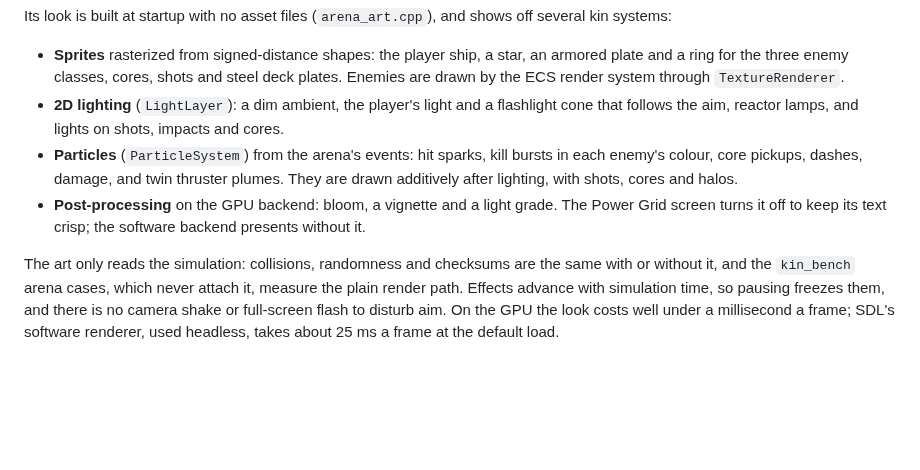
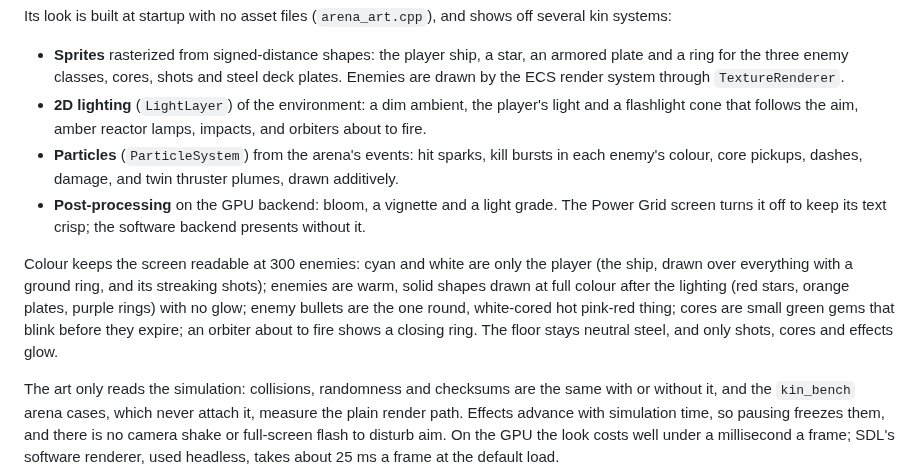
Before and after one commit to AmedeoBiolatti/kin, a Markdown page: examples/README.md, the part around the change. Rendered like a GitHub page; blank space fills up the shorter version.

```diff
--- a/examples/README.md
+++ b/examples/README.md
@@ -72,15 +72,23 @@ several kin systems:
 - **Sprites** rasterized from signed-distance shapes: the player ship, a star, an
   armored plate and a ring for the three enemy classes, cores, shots and steel deck
   plates. Enemies are drawn by the ECS render system through `TextureRenderer`.
-- **2D lighting** (`LightLayer`): a dim ambient, the player's light and a
-  flashlight cone that follows the aim, reactor lamps, and lights on shots,
-  impacts and cores.
+- **2D lighting** (`LightLayer`) of the environment: a dim ambient, the player's
+  light and a flashlight cone that follows the aim, amber reactor lamps, impacts,
+  and orbiters about to fire.
 - **Particles** (`ParticleSystem`) from the arena's events: hit sparks, kill
   bursts in each enemy's colour, core pickups, dashes, damage, and twin thruster
-  plumes. They are drawn additively after lighting, with shots, cores and halos.
+  plumes, drawn additively.
 - **Post-processing** on the GPU backend: bloom, a vignette and a light grade.
   The Power Grid screen turns it off to keep its text crisp; the software backend
   presents without it.
+
+Colour keeps the screen readable at 300 enemies: cyan and white are only the
+player (the ship, drawn over everything with a ground ring, and its streaking
+shots); enemies are warm, solid shapes drawn at full colour after the lighting
+(red stars, orange plates, purple rings) with no glow; enemy bullets are the one
+round, white-cored hot pink-red thing; cores are small green gems that blink
+before they expire; an orbiter about to fire shows a closing ring. The floor stays
+neutral steel, and only shots, cores and effects glow.
 
 The art only reads the simulation: collisions, randomness and checksums are the
 same with or without it, and the `kin_bench` arena cases, which never attach it,
```
Also changed, not shown: README.md (+1 -1 lines), docs/changelog.md (+6 -0 lines), docs/images/signal_siege.png, 3 other files.
